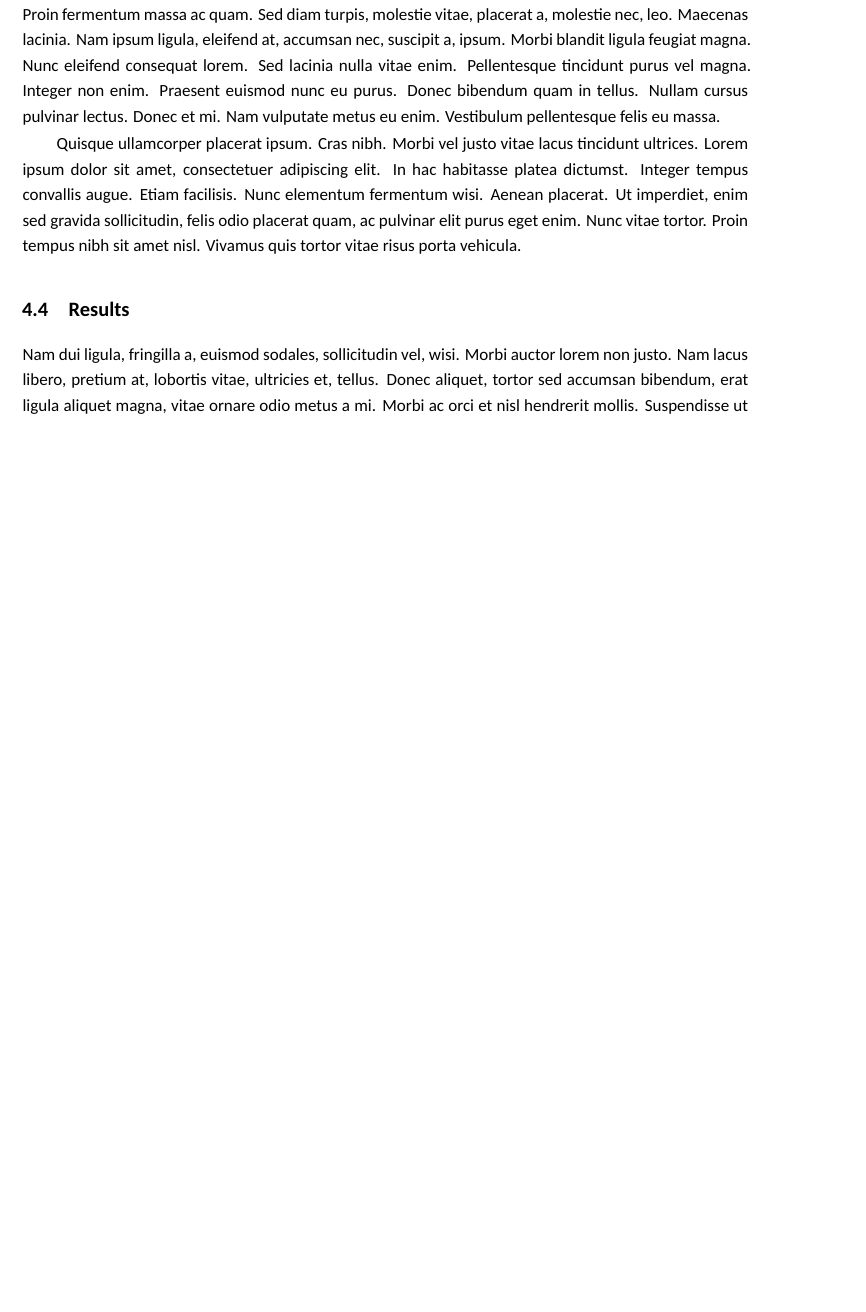
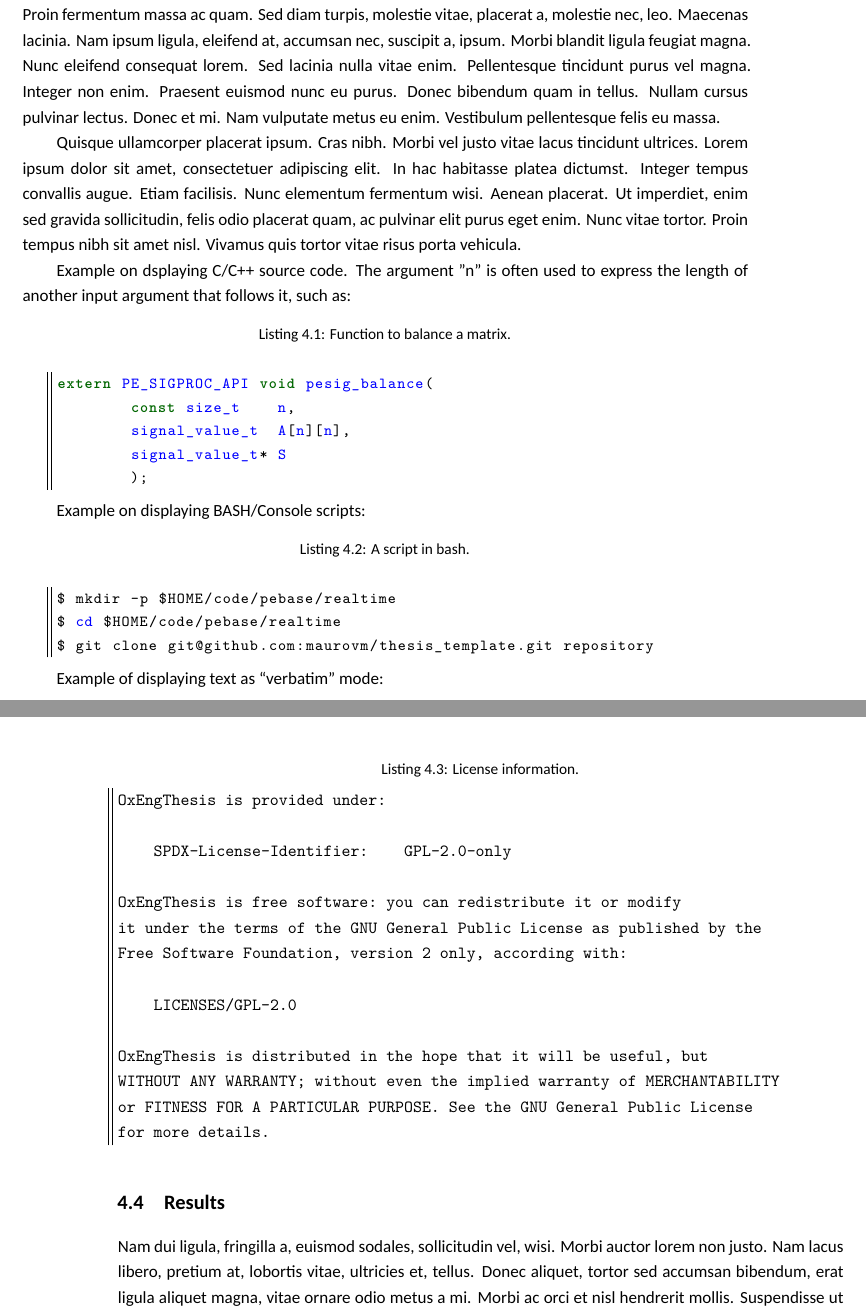
Before and after one commit to maurovm/thesis_template, a LaTeX thesis (sample_dphil_thesis.tex, which reads chap_method_1.tex, oxengthesis.cls): part of page 30 of 43 before the commit and two parts of pages 30 and 31 of 43 after it, the two joined at a grey line, cut so that both start at the same text, the shorter picture padded with empty space. Compiled offline with XeLaTeX.

Commit message:
* \Fixed error when using a figure with multiple subfigures (see sample chapter 3 Dataset * Added custom listings to show source code in C/C++, bash scripts and verbatim text

```diff
--- a/chap_method_1.tex
+++ b/chap_method_1.tex
@@ -14,6 +14,45 @@
 
 \lipsum[2-4]
 
+Example on dsplaying C/C++ source code. The argument "n" is often used to express the length of another input argument that follows it, such as:
+
+\begin{lstlisting}[style=custom-c,caption={Function to balance a matrix.}]
+extern PE_SIGPROC_API void pesig_balance(
+        const size_t    n,
+        signal_value_t  A[n][n],
+        signal_value_t* S
+        );
+\end{lstlisting}
+
+Example on displaying BASH/Console scripts:
+
+\begin{lstlisting}[style=custom-bash,caption={A script in bash.}]
+$ mkdir -p $HOME/code/pebase/realtime
+$ cd $HOME/code/pebase/realtime
+$ git clone git@github.com:maurovm/thesis_template.git repository
+\end{lstlisting}
+
+Example of displaying text as ``verbatim'' mode:
+
+\begin{lstlisting}[style=custom-verbatim,caption={License information.}]
+OxEngThesis is provided under:
+
+    SPDX-License-Identifier:    GPL-2.0-only
+
+OxEngThesis is free software: you can redistribute it or modify
+it under the terms of the GNU General Public License as published by the
+Free Software Foundation, version 2 only, according with:
+
+    LICENSES/GPL-2.0
+
+OxEngThesis is distributed in the hope that it will be useful, but
+WITHOUT ANY WARRANTY; without even the implied warranty of MERCHANTABILITY
+or FITNESS FOR A PARTICULAR PURPOSE. See the GNU General Public License
+for more details.
+\end{lstlisting}
+
+
+
 \section{Results}
 
 \lipsum[2-4]
--- a/oxengthesis.cls
+++ b/oxengthesis.cls
@@ -304,15 +321,6 @@
 % Used temporarly for checking layout
 %\RequirePackage{layout}
 
-
-
-%%%%%%%%%%%%%%%%%%%%%%%%%%%%%%%%%%%%%%%%%%%%%%%%%%%%%%%%%%%%%%%%%%%%%%%%%%%%%
-% FRONT MATTER
-%%%%%%%%%%%%%%%%%%%%%%%%%%%%%%%%%%%%%%%%%%%%%%%%%%%%%%%%%%%%%%%%%%%%%%%%%%%%%
-
-
-\aliaspagestyle{chapter}{empty}
-%\aliaspagestyle{title}{empty}
 
 % ____________________________________________________________________________
 %
```
Also changed, not shown: chap_dataset.tex (+16 -18 lines), sample_4yp_report-sample_output.pdf, sample_dphil_thesis-sample_output.pdf, oxengthesis.cls (199 more changed lines). Lines whose indentation alone changed are shown as unchanged.
